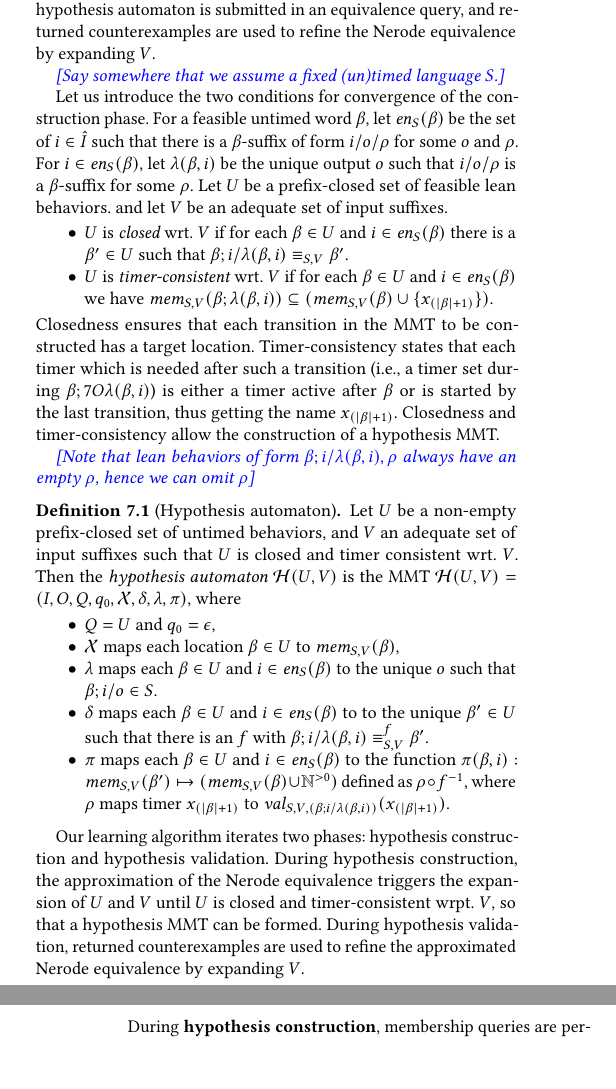
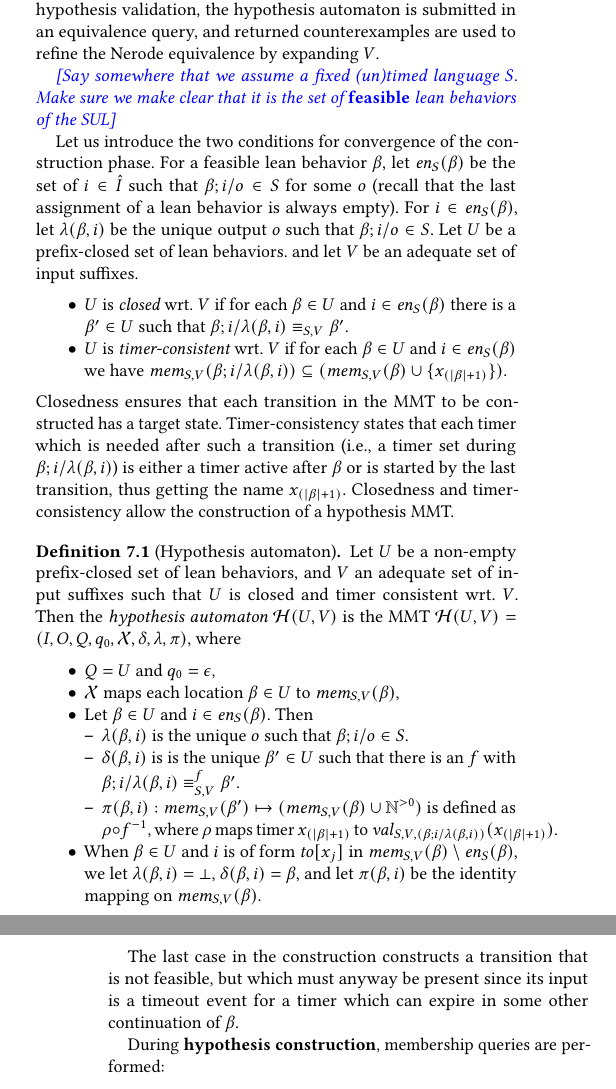
Before and after one commit to bengt-jonsson/learning-timers, a LaTeX paper (main.tex, which reads learning-alg.tex): two parts of the columns of pages 12 and 13 of 15, joined at a grey line, cut so that both start at the same text, the shorter picture padded with empty space. Compiled offline with pdfLaTeX.

Commit message:
new hypothesis construction

```diff
--- a/learning-alg.tex
+++ b/learning-alg.tex
@@ -21,17 +22,20 @@ During hypothesis validation, the hypothesis automaton is submitted in an
 equivalence query, and returned counterexamples are used to refine
 the Nerode equivalence by expanding $V$.
 
-\todobj{Say somewhere that we assume a fixed (un)timed language $S$.}
+\todobj{Say somewhere that we assume a fixed (un)timed language $S$.
+  Make sure we make clear that it is the set of {\bf feasible} lean
+behaviors of the SUL}
 
 Let us introduce the two conditions for convergence of the construction phase.
-For a feasible untimed word $\beta$, let $\feasibleinputs{\beta}{S}$ be the
-set of $i \in \extinputs$ such that there is a $\beta$-suffix of form
-$\utlabel{i}{o}{\rho}$ for some $o$ and $\rho$.
+For a feasible lean behavior $\beta$, let $\feasibleinputs{\beta}{S}$ be the
+set of $i \in \extinputs$ such that
+$\beta ; \simpleutlabel{i}{o} \in S$ for some $o$ (recall that the
+last assignment of a lean behavior is always empty).
 For $i \in \feasibleinputs{\beta}{S}$, let $\lambda(\beta,i)$ be the unique
-output $o$ such that $\utlabel{i}{o}{\rho}$ is a $\beta$-suffix for some $\rho$.
+output $o$ such that $\beta ; \simpleutlabel{i}{o} \in S$.
 %% A set $V$ of generic untimed input words is {\em adequate} if it includes
 %% $I \cup \set{\toevent{p}}$.
-Let $U$ be a prefix-closed set of feasible lean behaviors.
+Let $U$ be a prefix-closed set of lean behaviors.
 and let $V$ be an adequate set of input suffixes.
 \begin{itemize}
 \item
@@ -48,22 +52,19 @@ $U$ is {\em timer-consistent} wrt.\ $V$ if
   %% $i$, which is either in $I$ or
   %% of form $\toevent{x_i}$ for $x_i$ expirable after $\beta$,
   we have
-  $\apprgetmemorable{S}{\beta;\lambda(\beta,i)}{V} \subseteq
+  $\apprgetmemorable{S}{\beta;\simpleutlabel{i}{\lambda(\beta,i)}}{V} \subseteq
   (\apprgetmemorable{S}{\beta}{V} \cup \set{x_{(|\beta|+1)}})$.
 \end{itemize}
-Closedness ensures that each transition in the MMT to be constructed has a target location.
+Closedness ensures that each transition in the MMT to be constructed has a target state.
 Timer-consistency states that each timer which is needed after such
-a transition (i.e., a timer set during $\beta;7O\lambda(\beta,i)$)
+a transition (i.e., a timer set during $\beta;\simpleutlabel{i}{\lambda(\beta,i)}$)
 is either a timer active after $\beta$ or is started by the last transition, thus
 getting the name $x_{(|\beta|+1)}$.
 Closedness and timer-consistency allow the construction of a hypothesis MMT.
 
-\todobj{Note that lean behaviors of form $\beta;i/\lambda(\beta,i),\rho$
-  always have an empty $\rho$, hence we can omit $\rho$}
-
 \begin{definition}[Hypothesis automaton]
 \label{def:hypo}
-  Let $U$ be a non-empty prefix-closed set of untimed behaviors,
+  Let $U$ be a non-empty prefix-closed set of lean behaviors,
   and $V$ an adequate set of input suffixes such that
   $U$ is closed and timer consistent wrt.\ $V$. Then the
 {\em hypothesis automaton} $\hypoof UV$ is the MMT
@@ -71,32 +72,26 @@ $\hypoof UV = (I, O, Q, q_0, \vars, \delta, \lambda, \remap)$, where
 \begin{itemize}
 \item $Q = U$ and $q_0 = \emptyword$,
 \item $\vars$ maps each location $\beta\in U$ to $\apprgetmemorable{S}{\beta}{V}$,
-\item $\lambda$ maps each $\beta \in U$ and $i \in \feasibleinputs{\beta}{S}$ to
-  the unique $o$ such that $\extend{\beta}{i}{o} \in S$.
-  %% $i$, either in $I$ or of form $\toevent{x_i}$, to the output observed in
-  %% reponse to $i$ after $\beta$.
-\item $\delta$ maps each $\beta \in U$ and
-  $i \in \feasibleinputs{\beta}{S}$ to
-  to the unique $\beta' \in U$ such that there is an $f$ with
+\item Let $\beta \in U$ and $i \in \feasibleinputs{\beta}{S}$. Then
+  \begin{itemize}
+    \item $\lambda(\beta,i)$ is
+     the unique $o$ such that $\extend{\beta}{i}{o} \in S$.
+    \item $\delta(\beta,i)$ is is
+        the unique $\beta' \in U$ such that there is an $f$ with
   $\extend{\beta}{i}{\lambda(\beta,i)} \equiv_{S,V}^f \beta'$.
-\item $\remap$
- maps each $\beta \in U$ and $i \in \feasibleinputs{\beta}{S}$ to
-  the function
-  $\remap(\beta,i):\apprgetmemorable{S}{\beta'}{V} \mapsto (\apprgetmemorable{S}{\beta}{V} \cup \natplus)$ defined as $\rho \circ f^{-1}$, where $\rho$ maps
-  timer $x_{(|\beta|+1)}$ to
+  \item $\remap(\beta,i):\apprgetmemorable{S}{\beta'}{V} \mapsto (\apprgetmemorable{S}{\beta}{V} \cup \natplus)$ is defined as $\rho \circ f^{-1}$, where $\rho$ maps timer $x_{(|\beta|+1)}$ to
 $\apprgetassignment{S}{(\extend{\beta}{i}{\lambda(\beta,i)})}{V}(x_{(|\beta|+1)})$.
+  \end{itemize}
+\item When $\beta \in U$ and $i$ is of form $\toevent{x_j}$ in
+  $\apprgetmemorable{S}{\beta}{V} \setminus \feasibleinputs{\beta}{S}$, we let
+  $\lambda(\beta,i) = \bot$,
+  $\delta(\beta,i) = \beta$, and let
+  $\remap(\beta,i)$ be the identity mapping on $\apprgetmemorable{S}{\beta}{V}$.
 \end{itemize}
 \end{definition}
-
-
-Our learning algorithm iterates two phases: hypothesis construction and
-hypothesis validation.
-During hypothesis construction,
-the approximation of the Nerode equivalence triggers the expansion of
-$U$ and $V$ until $U$ is closed and timer-consistent wrpt.\ $V$,
-so that a hypothesis MMT can be formed.
-During hypothesis validation, returned counterexamples are used to refine
-the approximated Nerode equivalence by expanding $V$.
+The last case in the construction constructs a transition that is not feasible,
+but which must anyway be present since its input is a timeout event for
+ a timer which can expire in some other continuation of $\beta$.
 
 During {\bf hypothesis construction}, membership queries are performed:
 \begin{itemize}
```
Also changed, not shown: approx.tex (+2 -0 lines), conclusions.tex (+1 -1 lines), learning-alg.tex (13 more changed lines).
